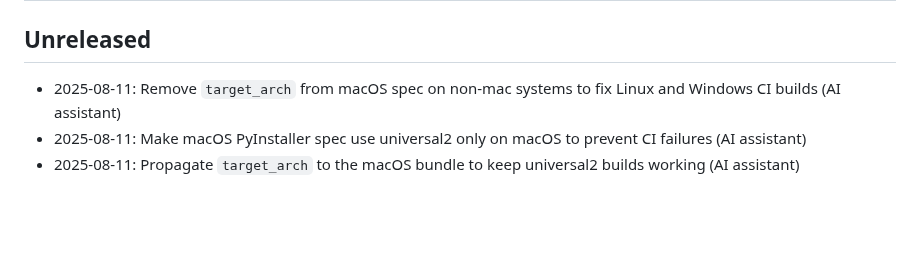
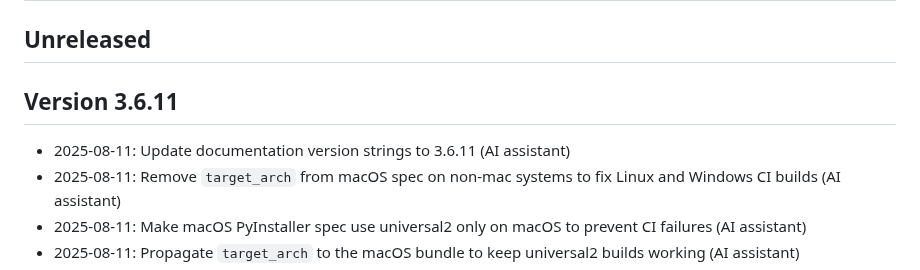
Before and after one commit to apostolovbg/copernican, a Markdown page: CHANGELOG.md, the part around the change. Rendered like a GitHub page; blank space fills up the shorter version.

```diff
--- a/CHANGELOG.md
+++ b/CHANGELOG.md
@@ -13,6 +13,9 @@ Add one line for each substantive commit or pull request directly under the late
 
 ## Unreleased
 
+## Version 3.6.11
+
+- 2025-08-11: Update documentation version strings to 3.6.11 (AI assistant)
 - 2025-08-11: Remove ``target_arch`` from macOS spec on non-mac systems to
   fix Linux and Windows CI builds (AI assistant)
 - 2025-08-11: Make macOS PyInstaller spec use universal2 only on macOS to
```
Also changed, not shown: PLAN.md (+6 -2 lines), README.md (+2 -2 lines).
